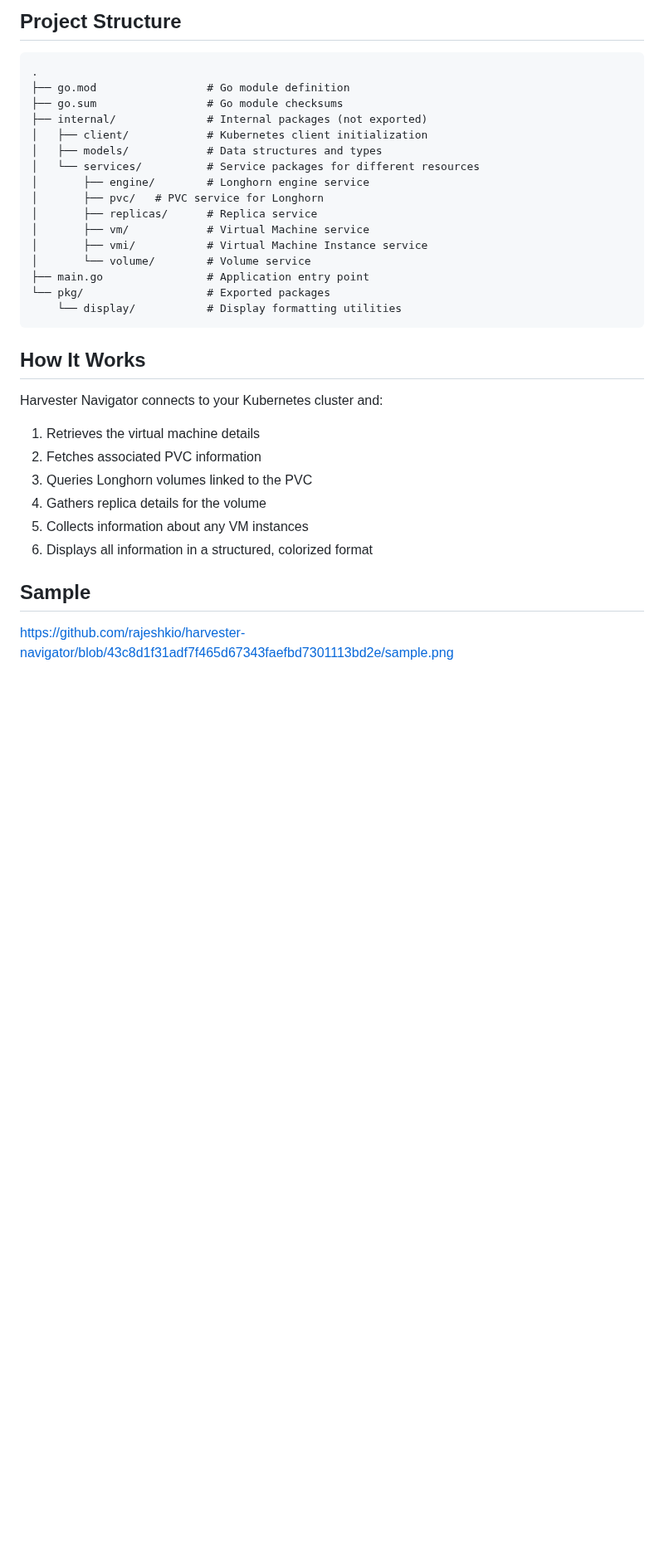
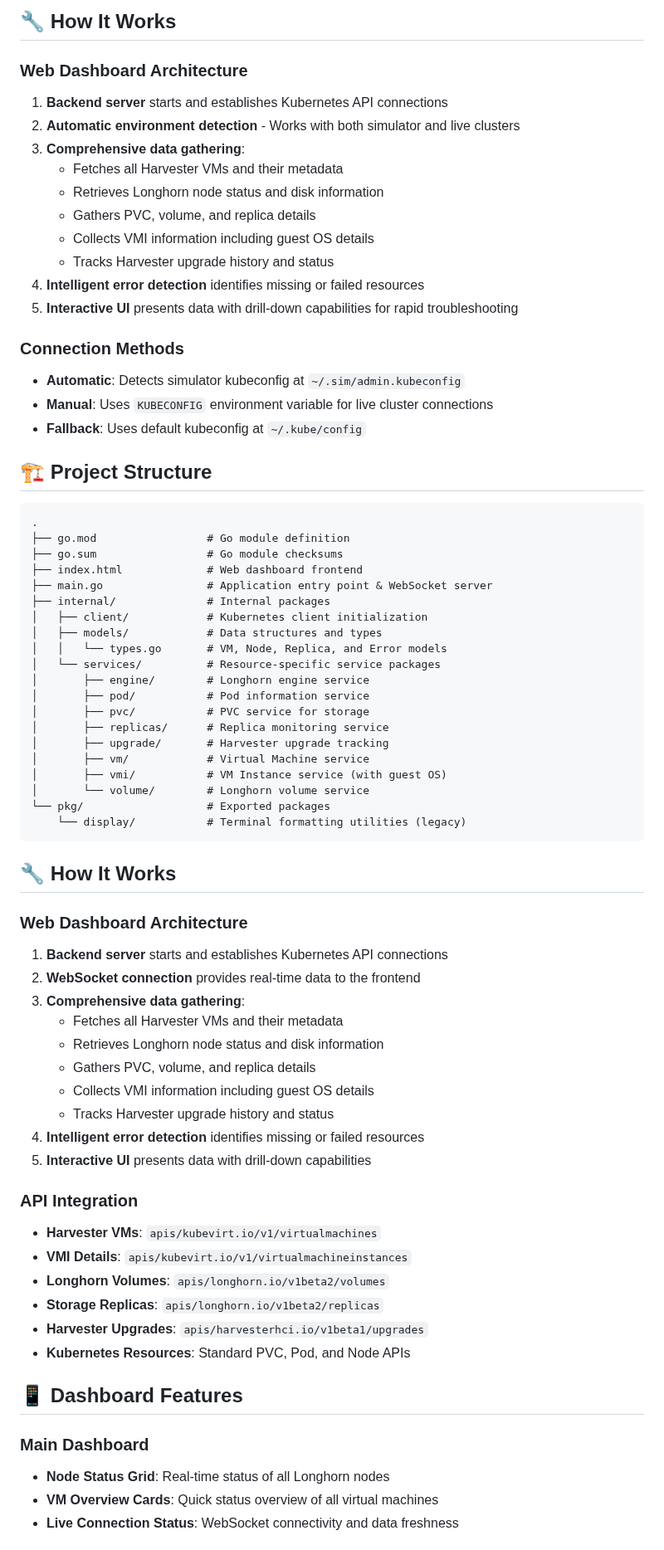
Before and after one commit to rajeshkio/harvester-navigator, a Markdown page: README.md, the part around one of its changes. Shown at 83% size. GitHub-like rendering; blank space fills up the shorter version.

````diff
--- a/README.md
+++ b/README.md
@@ -56,38 +77,75 @@ harvester-navigator --kubeconfig /path/to/kubeconfig --namespace harvester-syste
 ```
 
-## Project Structure
+## 🔧 How It Works
+
+### Web Dashboard Architecture
+1. **Backend server** starts and establishes Kubernetes API connections
+2. **Automatic environment detection** - Works with both simulator and live clusters
+3. **Comprehensive data gathering**:
+   - Fetches all Harvester VMs and their metadata
+   - Retrieves Longhorn node status and disk information
+   - Gathers PVC, volume, and replica details
+   - Collects VMI information including guest OS details
+   - Tracks Harvester upgrade history and status
+4. **Intelligent error detection** identifies missing or failed resources
+5. **Interactive UI** presents data with drill-down capabilities for rapid troubleshooting
+
+### Connection Methods
+- **Automatic**: Detects simulator kubeconfig at `~/.sim/admin.kubeconfig`
+- **Manual**: Uses `KUBECONFIG` environment variable for live cluster connections
+- **Fallback**: Uses default kubeconfig at `~/.kube/config`
+
+## 🏗️ Project Structure
 
 ```
 .
 ├── go.mod                 # Go module definition
 ├── go.sum                 # Go module checksums
-├── internal/              # Internal packages (not exported)
+├── index.html             # Web dashboard frontend
+├── main.go                # Application entry point & WebSocket server
+├── internal/              # Internal packages
 │   ├── client/            # Kubernetes client initialization
 │   ├── models/            # Data structures and types
-│   └── services/          # Service packages for different resources
+│   │   └── types.go       # VM, Node, Replica, and Error models
+│   └── services/          # Resource-specific service packages
 │       ├── engine/        # Longhorn engine service
-│       ├── pvc/   # PVC service for Longhorn
-│       ├── replicas/      # Replica service
+│       ├── pod/           # Pod information service
+│       ├── pvc/           # PVC service for storage
+│       ├── replicas/      # Replica monitoring service
+│       ├── upgrade/       # Harvester upgrade tracking
 │       ├── vm/            # Virtual Machine service
-│       ├── vmi/           # Virtual Machine Instance service
-│       └── volume/        # Volume service
-├── main.go                # Application entry point
+│       ├── vmi/           # VM Instance service (with guest OS)
+│       └── volume/        # Longhorn volume service
 └── pkg/                   # Exported packages
-    └── display/           # Display formatting utilities
+    └── display/           # Terminal formatting utilities (legacy)
 ```
 
-## How It Works
+## 🔧 How It Works
 
-Harvester Navigator connects to your Kubernetes cluster and:
+### Web Dashboard Architecture
+1. **Backend server** starts and establishes Kubernetes API connections
+2. **WebSocket connection** provides real-time data to the frontend
+3. **Comprehensive data gathering**:
+   - Fetches all Harvester VMs and their metadata
+   - Retrieves Longhorn node status and disk information
+   - Gathers PVC, volume, and replica details
+   - Collects VMI information including guest OS details
+   - Tracks Harvester upgrade history and status
+4. **Intelligent error detection** identifies missing or failed resources
+5. **Interactive UI** presents data with drill-down capabilities
 
-1. Retrieves the virtual machine details
-2. Fetches associated PVC information
-3. Queries Longhorn volumes linked to the PVC
-4. Gathers replica details for the volume
-5. Collects information about any VM instances
-6. Displays all information in a structured, colorized format
+### API Integration
+- **Harvester VMs**: `apis/kubevirt.io/v1/virtualmachines`
+- **VMI Details**: `apis/kubevirt.io/v1/virtualmachineinstances`
+- **Longhorn Volumes**: `apis/longhorn.io/v1beta2/volumes`
+- **Storage Replicas**: `apis/longhorn.io/v1beta2/replicas`
+- **Harvester Upgrades**: `apis/harvesterhci.io/v1beta1/upgrades`
+- **Kubernetes Resources**: Standard PVC, Pod, and Node APIs
 
-## Sample
+## 📱 Dashboard Features
 
-https://github.com/rajeshkio/harvester-navigator/blob/43c8d1f31adf7f465d67343faefbd7301113bd2e/sample.png
+### Main Dashboard
+- **Node Status Grid**: Real-time status of all Longhorn nodes
+- **VM Overview Cards**: Quick status overview of all virtual machines
+- **Live Connection Status**: WebSocket connectivity and data freshness
 
````
Also changed, not shown: other parts of README.md (+140 -61 lines).
